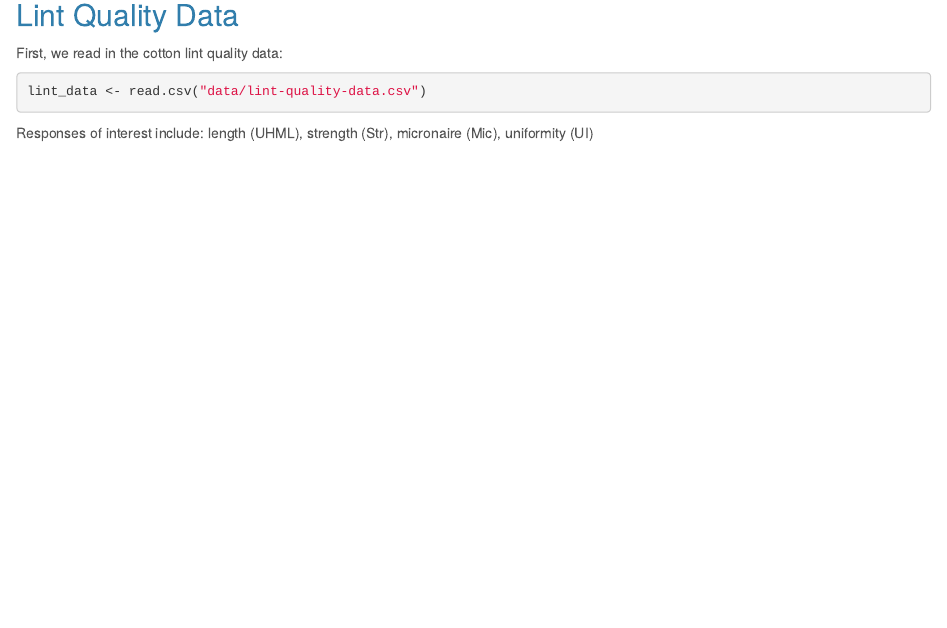
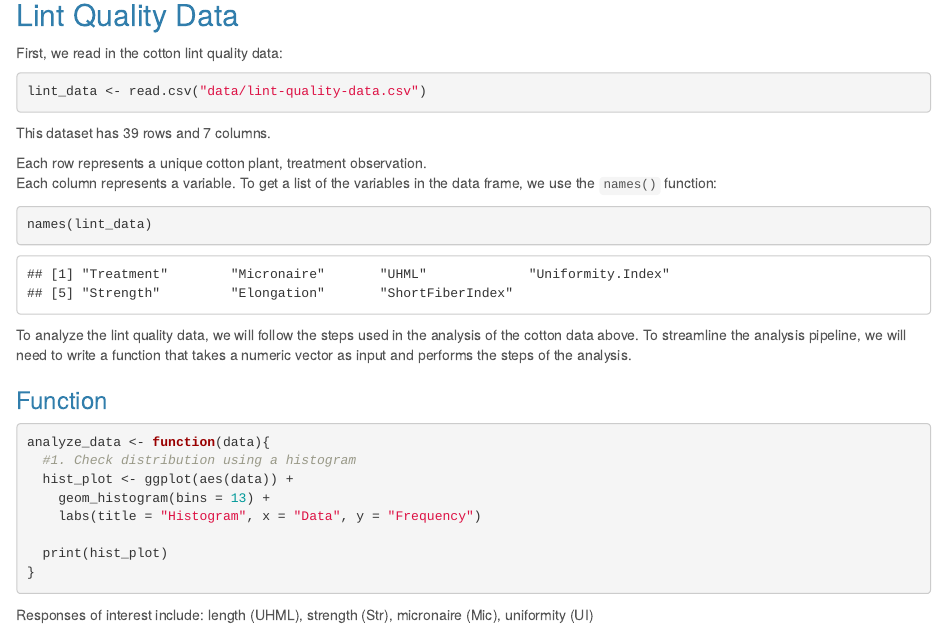
Before and after one commit to swwairagu/Crop-data, an R Markdown document (Cotton Data.Rmd): the page in a window 1100 px wide, from 13810 px down. Rendered offline with R 4.5, knitr and Pandoc, with nearby package versions; some code elsewhere in the file could not run offline.

Commit message:
Function- hist_plot

````diff
--- a/Cotton Data.Rmd
+++ b/Cotton Data.Rmd
@@ -420,5 +420,34 @@ First, we read in the cotton lint quality data:
 lint_data <- read.csv("data/lint-quality-data.csv")
 ```
 
+This dataset has `r nrow(lint_data)` rows and `r ncol(lint_data)` columns.
+
+Each row represents a unique cotton plant, treatment observation. \
+Each column represents a variable. To get a list of the variables in the data frame, we use the `names()` function:
+
+```{r lint-var}
+names(lint_data)
+```
+
+To analyze the lint quality data, we will follow the steps used in the analysis of the cotton data above. To streamline the analysis pipeline, we will need to write a function that takes a numeric vector as input and performs the steps of the analysis.
+
+
+### Function
+
+```{r function}
+analyze_data <- function(data){
+  #1. Check distribution using a histogram
+  hist_plot <- ggplot(aes(data)) +
+    geom_histogram(bins = 13) +
+    labs(title = "Histogram", x = "Data", y = "Frequency")
+
+  print(hist_plot)
+}
+```
+
+
+
+
+
 
 Responses of interest include: length (UHML), strength (Str), micronaire (Mic), uniformity (UI)
````
Also changed, not shown: Cotton-Data.html.
